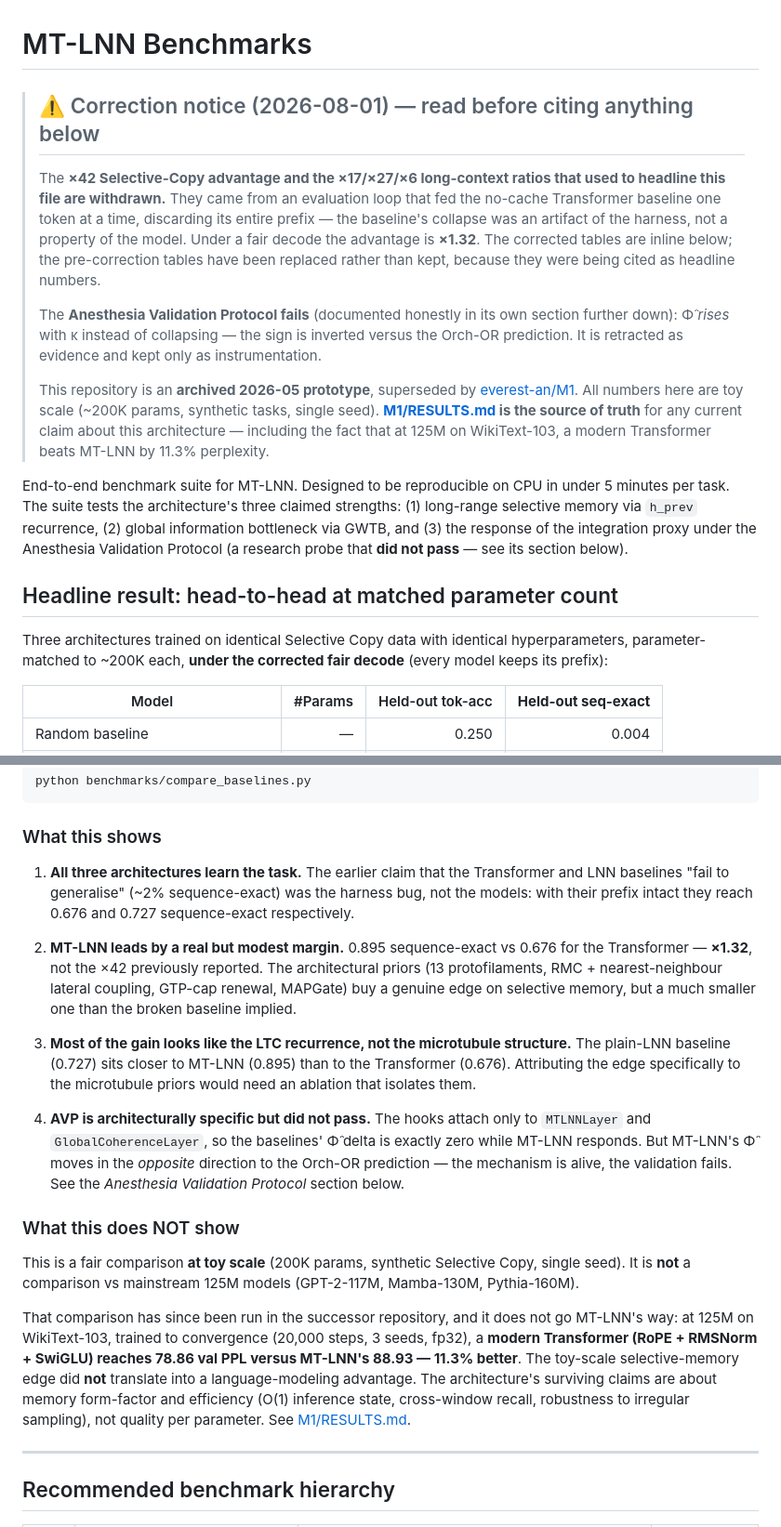
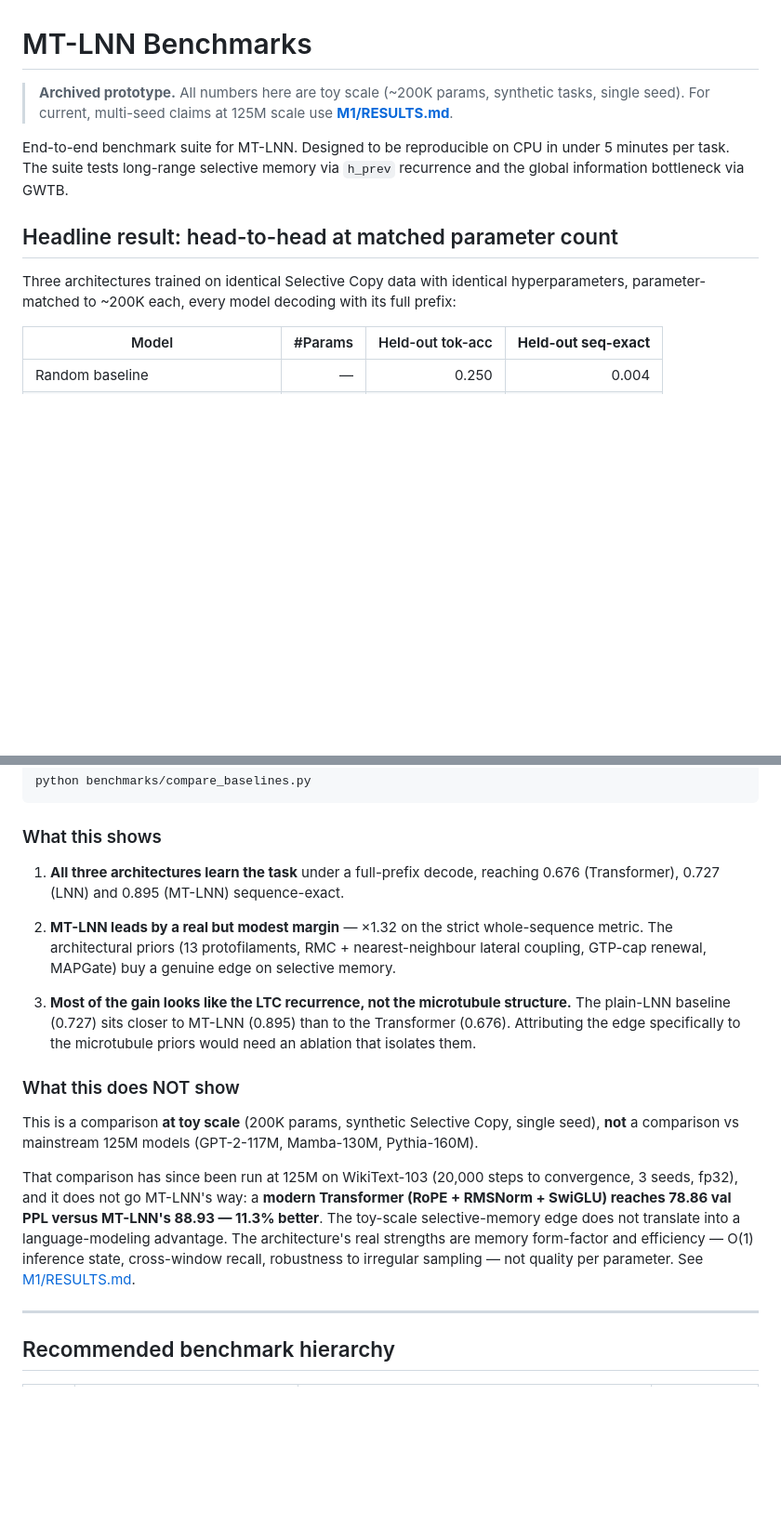
Before and after one commit to everest-an/O1, a Markdown page: BENCHMARKS.md, 2 parts joined by grey strips. Shown at 93% size. Drawn GitHub-style; blank space fills up the shorter version.

```diff
--- a/BENCHMARKS.md
+++ b/BENCHMARKS.md
@@ -1,37 +1,18 @@
 # MT-LNN Benchmarks
 
-> ## ⚠️ Correction notice (2026-08-01) — read before citing anything below
->
-> The **×42 Selective-Copy advantage and the ×17/×27/×6 long-context ratios that used to
-> headline this file are withdrawn.** They came from an evaluation loop that fed the no-cache
-> Transformer baseline one token at a time, discarding its entire prefix — the baseline's
-> collapse was an artifact of the harness, not a property of the model. Under a fair decode the
-> advantage is **×1.32**. The corrected tables are inline below; the pre-correction tables have
-> been replaced rather than kept, because they were being cited as headline numbers.
->
-> The **Anesthesia Validation Protocol fails** (documented honestly in its own section further
-> down): Φ̂ *rises* with κ instead of collapsing — the sign is inverted versus the Orch-OR
-> prediction. It is retracted as evidence and kept only as instrumentation.
->
-> This repository is an **archived 2026-05 prototype**, superseded by
-> [everest-an/M1](https://github.com/everest-an/M1). All numbers here are toy scale (~200K
-> params, synthetic tasks, single seed).
-> **[M1/RESULTS.md](https://github.com/everest-an/M1/blob/main/RESULTS.md) is the source of
-> truth** for any current claim about this architecture — including the fact that at 125M on
-> WikiText-103, a modern Transformer beats MT-LNN by 11.3% perplexity.
+> **Archived prototype.** All numbers here are toy scale (~200K params, synthetic tasks,
+> single seed). For current, multi-seed claims at 125M scale use
+> **[M1/RESULTS.md](https://github.com/everest-an/M1/blob/main/RESULTS.md)**.
 
 End-to-end benchmark suite for MT-LNN. Designed to be reproducible on CPU in
-under 5 minutes per task. The suite tests the architecture's three claimed
-strengths: (1) long-range selective memory via `h_prev` recurrence, (2) global
-information bottleneck via GWTB, and (3) the response of the integration proxy
-under the Anesthesia Validation Protocol (a research probe that **did not pass** —
-see its section below).
+under 5 minutes per task. The suite tests long-range selective memory via
+`h_prev` recurrence and the global information bottleneck via GWTB.
 
 ## Headline result: head-to-head at matched parameter count
 
 Three architectures trained on identical Selective Copy data with identical
-hyperparameters, parameter-matched to ~200K each, **under the corrected fair
-decode** (every model keeps its prefix):
+hyperparameters, parameter-matched to ~200K each, every model decoding with its
+full prefix:
 
 | Model | #Params | Held-out tok-acc | **Held-out seq-exact** |
 |---|---:|---:|---:|
@@ -91,42 +71,33 @@ python benchmarks/compare_baselines.py
 
 ### What this shows
 
-1. **All three architectures learn the task.** The earlier claim that the
-   Transformer and LNN baselines "fail to generalise" (~2% sequence-exact) was
-   the harness bug, not the models: with their prefix intact they reach 0.676
-   and 0.727 sequence-exact respectively.
+1. **All three architectures learn the task** under a full-prefix decode,
+   reaching 0.676 (Transformer), 0.727 (LNN) and 0.895 (MT-LNN) sequence-exact.
 
-2. **MT-LNN leads by a real but modest margin.** 0.895 sequence-exact vs 0.676
-   for the Transformer — **×1.32**, not the ×42 previously reported. The
-   architectural priors (13 protofilaments, RMC + nearest-neighbour lateral
-   coupling, GTP-cap renewal, MAPGate) buy a genuine edge on selective memory,
-   but a much smaller one than the broken baseline implied.
+2. **MT-LNN leads by a real but modest margin** — ×1.32 on the strict
+   whole-sequence metric. The architectural priors (13 protofilaments, RMC +
+   nearest-neighbour lateral coupling, GTP-cap renewal, MAPGate) buy a genuine
+   edge on selective memory.
 
 3. **Most of the gain looks like the LTC recurrence, not the microtubule
    structure.** The plain-LNN baseline (0.727) sits closer to MT-LNN (0.895)
    than to the Transformer (0.676). Attributing the edge specifically to the
    microtubule priors would need an ablation that isolates them.
 
-4. **AVP is architecturally specific but did not pass.** The hooks attach only
-   to `MTLNNLayer` and `GlobalCoherenceLayer`, so the baselines' Φ̂ delta is
-   exactly zero while MT-LNN responds. But MT-LNN's Φ̂ moves in the *opposite*
-   direction to the Orch-OR prediction — the mechanism is alive, the validation
-   fails. See the *Anesthesia Validation Protocol* section below.
-
 ### What this does NOT show
 
-This is a fair comparison **at toy scale** (200K params, synthetic Selective
-Copy, single seed). It is **not** a comparison vs mainstream 125M models
-(GPT-2-117M, Mamba-130M, Pythia-160M).
+This is a comparison **at toy scale** (200K params, synthetic Selective Copy,
+single seed), **not** a comparison vs mainstream 125M models (GPT-2-117M,
+Mamba-130M, Pythia-160M).
 
-That comparison has since been run in the successor repository, and it does not
-go MT-LNN's way: at 125M on WikiText-103, trained to convergence (20,000 steps,
-3 seeds, fp32), a **modern Transformer (RoPE + RMSNorm + SwiGLU) reaches 78.86
-val PPL versus MT-LNN's 88.93 — 11.3% better**. The toy-scale selective-memory
-edge did **not** translate into a language-modeling advantage. The architecture's
-surviving claims are about memory form-factor and efficiency (O(1) inference
-state, cross-window recall, robustness to irregular sampling), not quality per
-parameter. See [M1/RESULTS.md](https://github.com/everest-an/M1/blob/main/RESULTS.md).
+That comparison has since been run at 125M on WikiText-103 (20,000 steps to
+convergence, 3 seeds, fp32), and it does not go MT-LNN's way: a **modern
+Transformer (RoPE + RMSNorm + SwiGLU) reaches 78.86 val PPL versus MT-LNN's
+88.93 — 11.3% better**. The toy-scale selective-memory edge does not translate
+into a language-modeling advantage. The architecture's real strengths are memory
+form-factor and efficiency — O(1) inference state, cross-window recall,
+robustness to irregular sampling — not quality per parameter. See
+[M1/RESULTS.md](https://github.com/everest-an/M1/blob/main/RESULTS.md).
 
 ---
 
```
Also changed, not shown: other parts of BENCHMARKS.md (+6 -7 lines), README.md (+28 -42 lines).
